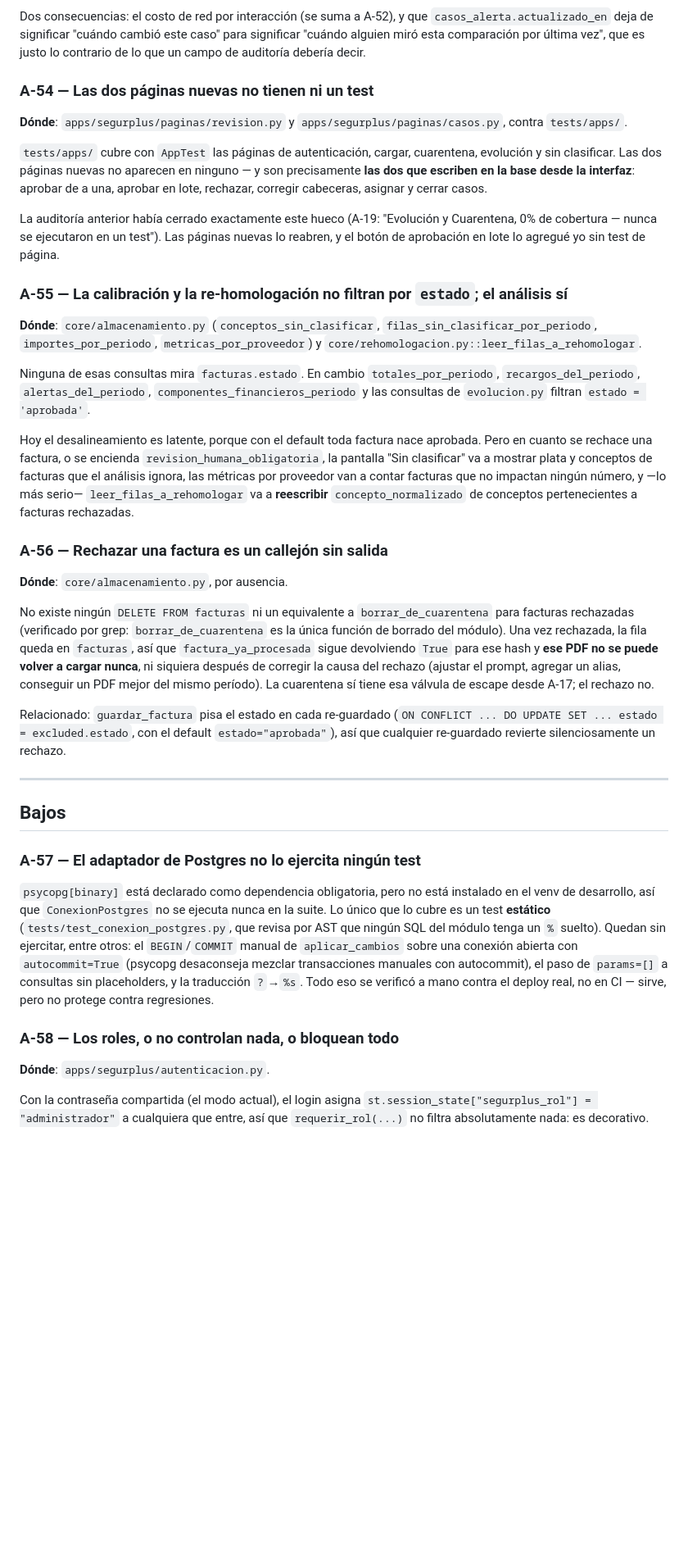
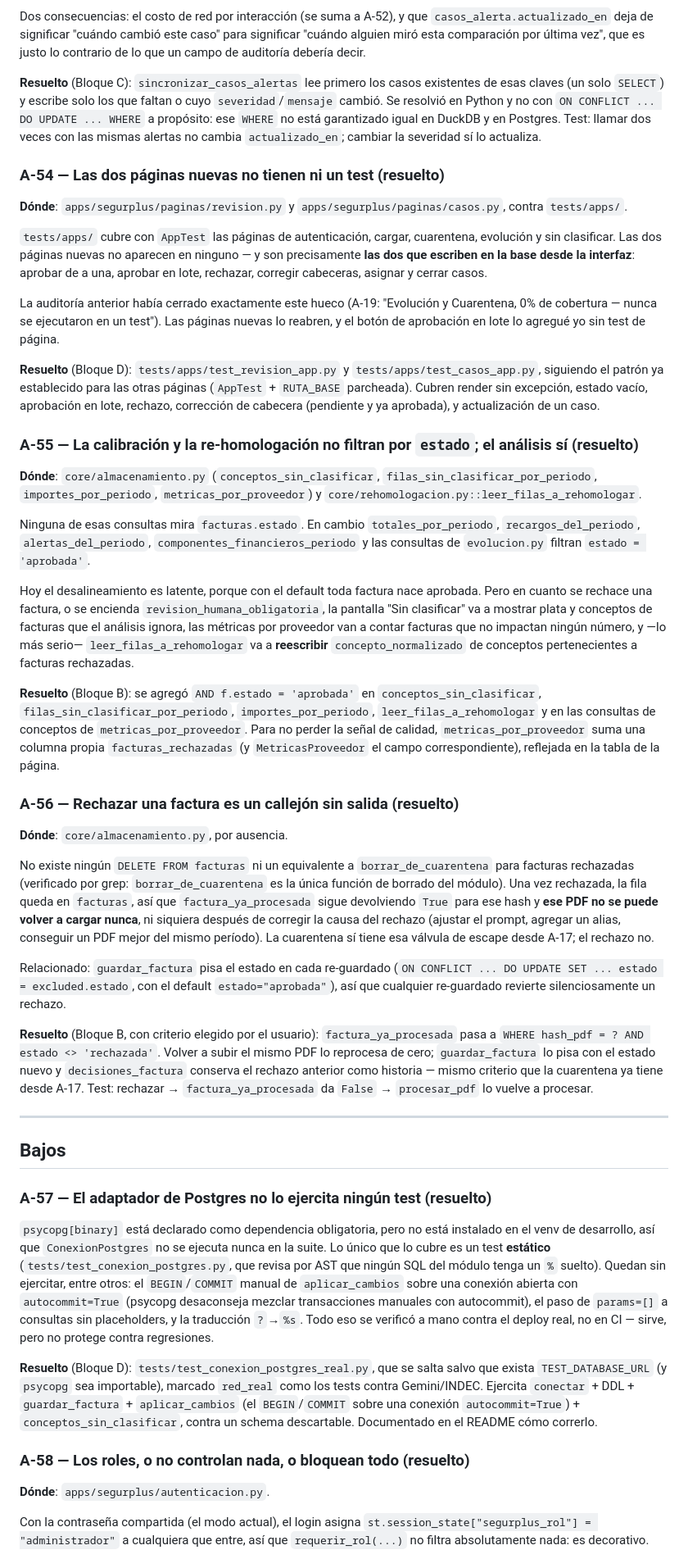
Before and after one commit to afritocreator/Segurplus, a Markdown page: docs/auditoria-2026-09-piloto.md, the part around one of its changes. Shown at 82% size. GitHub-like rendering; blank space fills up the shorter version.

```diff
--- a/docs/auditoria-2026-09-piloto.md
+++ b/docs/auditoria-2026-09-piloto.md
@@ -247,7 +282,13 @@ Dos consecuencias: el costo de red por interacción (se suma a A-52), y que
 "cuándo alguien miró esta comparación por última vez", que es justo lo contrario de lo que
 un campo de auditoría debería decir.
 
-### A-54 — Las dos páginas nuevas no tienen ni un test
+**Resuelto** (Bloque C): `sincronizar_casos_alertas` lee primero los casos existentes de
+esas claves (un solo `SELECT`) y escribe solo los que faltan o cuyo `severidad`/`mensaje`
+cambió. Se resolvió en Python y no con `ON CONFLICT ... DO UPDATE ... WHERE` a propósito:
+ese `WHERE` no está garantizado igual en DuckDB y en Postgres. Test: llamar dos veces con
+las mismas alertas no cambia `actualizado_en`; cambiar la severidad sí lo actualiza.
+
+### A-54 — Las dos páginas nuevas no tienen ni un test (resuelto)
 
 **Dónde**: `apps/segurplus/paginas/revision.py` y `apps/segurplus/paginas/casos.py`, contra
 `tests/apps/`.
@@ -261,7 +302,12 @@ La auditoría anterior había cerrado exactamente este hueco (A-19: "Evolución
 0% de cobertura — nunca se ejecutaron en un test"). Las páginas nuevas lo reabren, y el
 botón de aprobación en lote lo agregué yo sin test de página.
 
-### A-55 — La calibración y la re-homologación no filtran por `estado`; el análisis sí
+**Resuelto** (Bloque D): `tests/apps/test_revision_app.py` y `tests/apps/test_casos_app.py`,
+siguiendo el patrón ya establecido para las otras páginas (`AppTest` + `RUTA_BASE`
+parcheada). Cubren render sin excepción, estado vacío, aprobación en lote, rechazo,
+corrección de cabecera (pendiente y ya aprobada), y actualización de un caso.
+
+### A-55 — La calibración y la re-homologación no filtran por `estado`; el análisis sí (resuelto)
 
 **Dónde**: `core/almacenamiento.py` (`conceptos_sin_clasificar`,
 `filas_sin_clasificar_por_periodo`, `importes_por_periodo`, `metricas_por_proveedor`) y
@@ -278,7 +324,13 @@ métricas por proveedor van a contar facturas que no impactan ningún número, y
 serio— `leer_filas_a_rehomologar` va a **reescribir** `concepto_normalizado` de conceptos
 pertenecientes a facturas rechazadas.
 
-### A-56 — Rechazar una factura es un callejón sin salida
+**Resuelto** (Bloque B): se agregó `AND f.estado = 'aprobada'` en `conceptos_sin_clasificar`,
+`filas_sin_clasificar_por_periodo`, `importes_por_periodo`, `leer_filas_a_rehomologar` y en
+las consultas de conceptos de `metricas_por_proveedor`. Para no perder la señal de calidad,
+`metricas_por_proveedor` suma una columna propia `facturas_rechazadas` (y
+`MetricasProveedor` el campo correspondiente), reflejada en la tabla de la página.
+
+### A-56 — Rechazar una factura es un callejón sin salida (resuelto)
 
 **Dónde**: `core/almacenamiento.py`, por ausencia.
 
@@ -294,11 +346,17 @@ Relacionado: `guardar_factura` pisa el estado en cada re-guardado
 (`ON CONFLICT ... DO UPDATE SET ... estado = excluded.estado`, con el default
 `estado="aprobada"`), así que cualquier re-guardado revierte silenciosamente un rechazo.
 
+**Resuelto** (Bloque B, con criterio elegido por el usuario): `factura_ya_procesada` pasa a
+`WHERE hash_pdf = ? AND estado <> 'rechazada'`. Volver a subir el mismo PDF lo reprocesa de
+cero; `guardar_factura` lo pisa con el estado nuevo y `decisiones_factura` conserva el
+rechazo anterior como historia — mismo criterio que la cuarentena ya tiene desde A-17. Test:
+rechazar → `factura_ya_procesada` da `False` → `procesar_pdf` lo vuelve a procesar.
+
 ---
 
 ## Bajos
 
-### A-57 — El adaptador de Postgres no lo ejercita ningún test
+### A-57 — El adaptador de Postgres no lo ejercita ningún test (resuelto)
 
 `psycopg[binary]` está declarado como dependencia obligatoria, pero no está instalado en el
 venv de desarrollo, así que `ConexionPostgres` no se ejecuta nunca en la suite. Lo único que
@@ -309,7 +367,13 @@ ningún SQL del módulo tenga un `%` suelto). Quedan sin ejercitar, entre otros:
 paso de `params=[]` a consultas sin placeholders, y la traducción `?`→`%s`. Todo eso se
 verificó a mano contra el deploy real, no en CI — sirve, pero no protege contra regresiones.
 
-### A-58 — Los roles, o no controlan nada, o bloquean todo
+**Resuelto** (Bloque D): `tests/test_conexion_postgres_real.py`, que se salta salvo que
+exista `TEST_DATABASE_URL` (y `psycopg` sea importable), marcado `red_real` como los tests
+contra Gemini/INDEC. Ejercita `conectar` + DDL + `guardar_factura` + `aplicar_cambios` (el
+`BEGIN`/`COMMIT` sobre una conexión `autocommit=True`) + `conceptos_sin_clasificar`, contra
+un schema descartable. Documentado en el README cómo correrlo.
+
+### A-58 — Los roles, o no controlan nada, o bloquean todo (resuelto)
 
 **Dónde**: `apps/segurplus/autenticacion.py`.
 
```
Also changed, not shown: other parts of docs/auditoria-2026-09-piloto.md (+73 -31 lines), docs/estado.md (+11 -11 lines).
